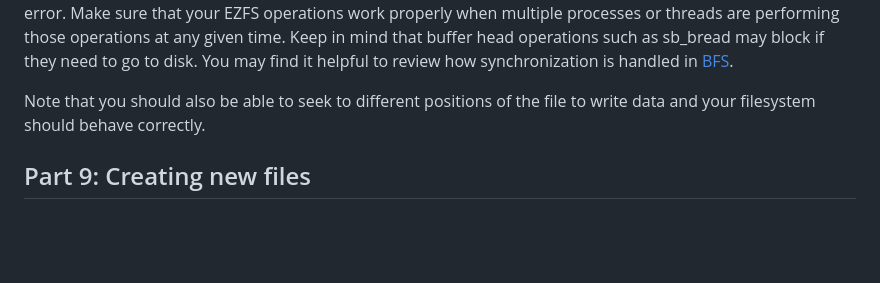
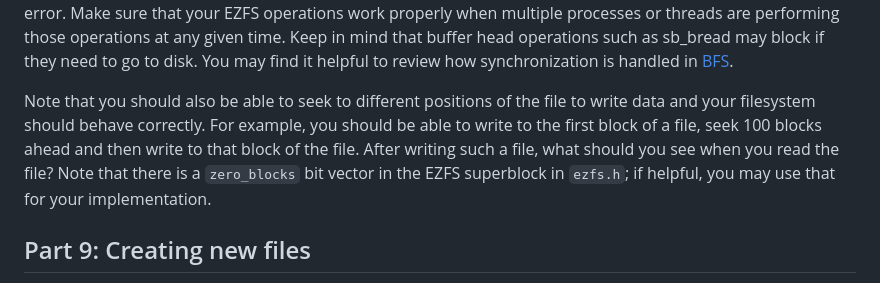
Before and after one commit to W4118/W4118.github.io, a Markdown page: homework/hw6.md, the part around the change. GitHub-like rendering; blank space fills up the shorter version.

Commit message:
Add more info on seeks

```diff
--- a/homework/hw6.md
+++ b/homework/hw6.md
@@ -391,7 +391,7 @@ Until you introduced writing files, you were not really modifying your file syst
 
 [BFS]: https://elixir.bootlin.com/linux/v6.8/source/fs/bfs
 
-Note that you should also be able to seek to different positions of the file to write data and your filesystem should behave correctly.
+Note that you should also be able to seek to different positions of the file to write data and your filesystem should behave correctly. For example, you should be able to write to the first block of a file, seek 100 blocks ahead and then write to that block of the file. After writing such a file, what should you see when you read the file?  Note that there is a `zero_blocks` bit vector in the EZFS superblock in `ezfs.h`; if helpful, you may use that for your implementation.
 
 Part 9: Creating new files
 ------
```
